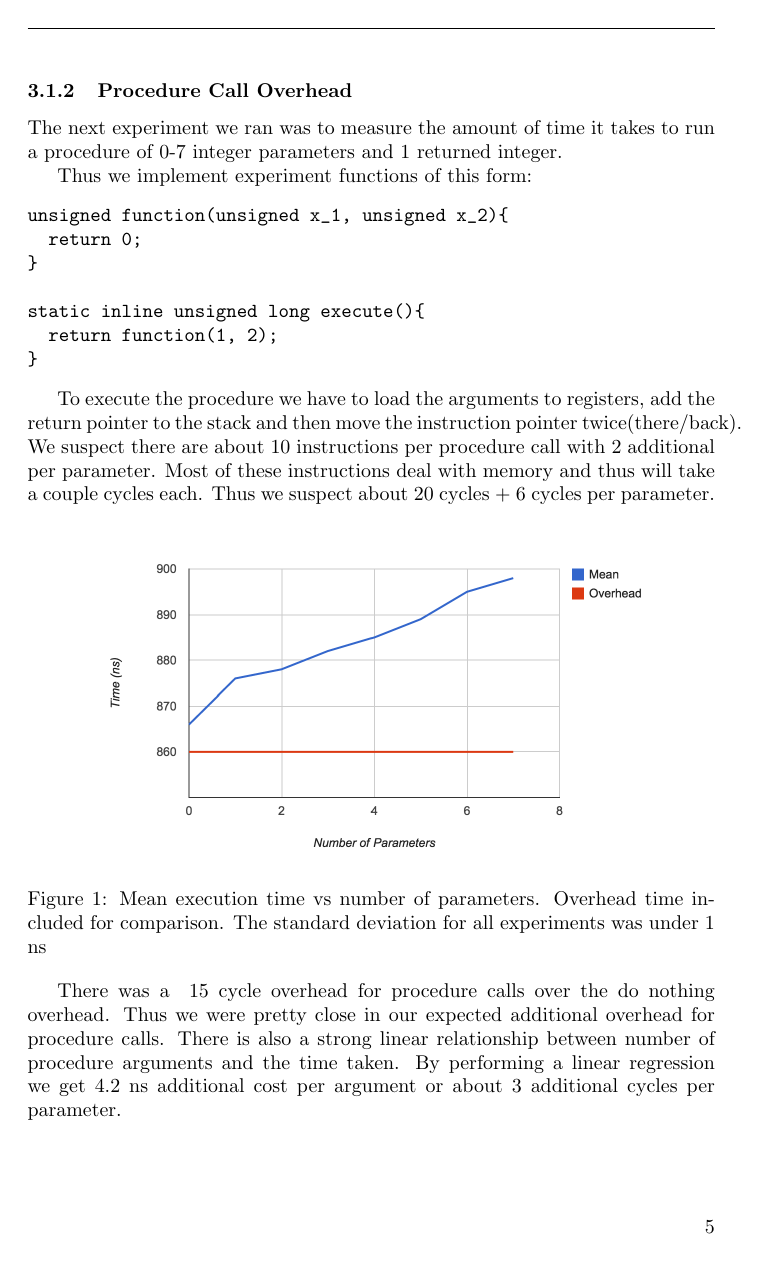
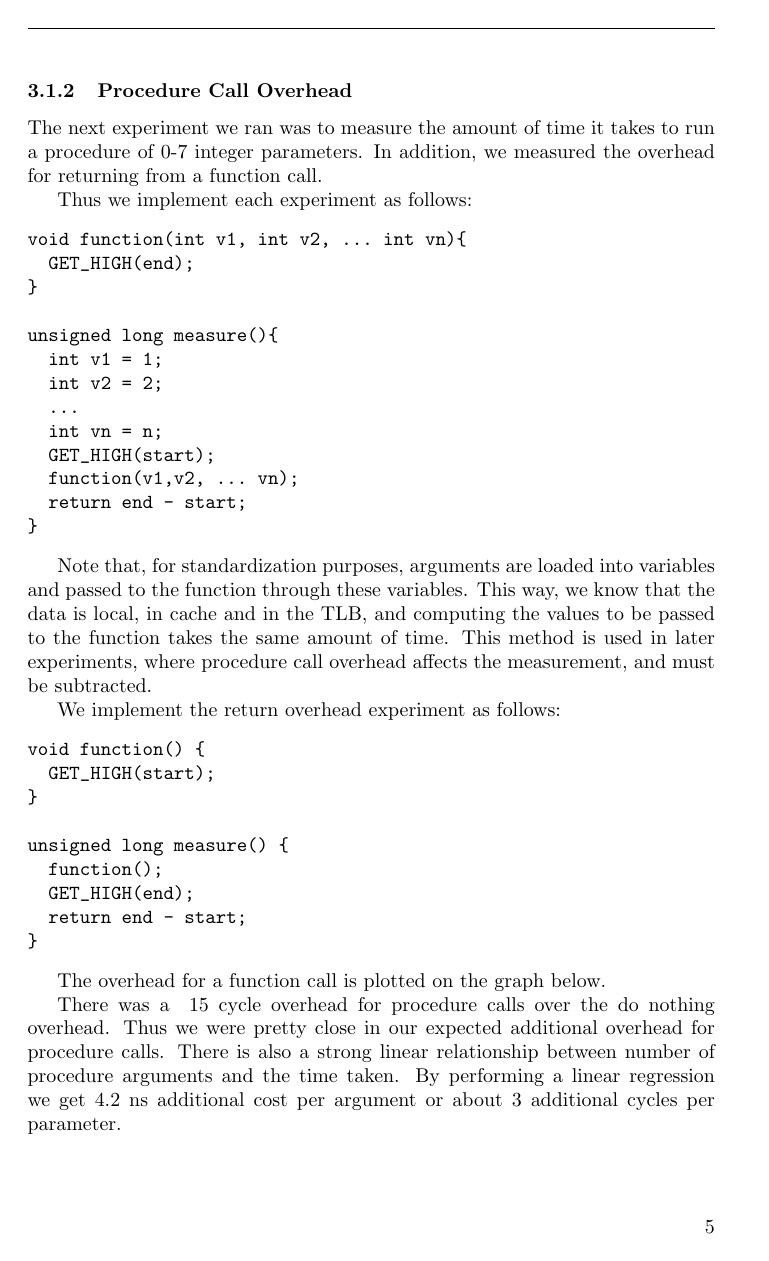
Before and after one commit to dlisuk/cse221_project, a LaTeX document (report/final_report.tex, which reads report/experiments/exp_1_1.tex, report/experiments/exp_1_2.tex, report/experiments/intro.tex): page 5 of 10 before the commit and page 5 of 12 after it. Compiled offline with pdfLaTeX.

Commit message:
updated intro to experimental section, exp_1_1, and exp_1_2, and some minor updates to final_report.tex for formatting issues

```diff
--- a/report/experiments/exp_1_1.tex
+++ b/report/experiments/exp_1_1.tex
@@ -3,8 +2,10 @@ To do this want to do as little as possible while still doing everyting that wil
 
 Thus we implement this experiment function:
 \begin{verbatim}
-static inline unsigned long execute(){
-  return 0;
+unsigned long measure() {
+  GET_HIGH(start);
+  GET_HIGH(end);
+  return end - start;
 }
 \end{verbatim}
 
--- a/report/experiments/exp_1_2.tex
+++ b/report/experiments/exp_1_2.tex
@@ -1,19 +1,38 @@
-The next experiment we ran was to measure the amount of time it takes to run a procedure of 0-7 integer parameters and 1 returned integer.
+The next experiment we ran was to measure the amount of time it takes to run a procedure of 0-7 integer parameters. In addition, we measured the overhead for returning from a function call.
 
-Thus we implement experiment functions of this form:
+Thus we implement each experiment as follows:
 \begin{verbatim}
-unsigned function(unsigned x_1, unsigned x_2){
-  return 0;
+void function(int v1, int v2, ... int vn){
+  GET_HIGH(end);
 }
 
-static inline unsigned long execute(){
-  return function(1, 2);
+unsigned long measure(){
+  int v1 = 1;
+  int v2 = 2;
+  ...
+  int vn = n;
+  GET_HIGH(start);
+  function(v1,v2, ... vn);
+  return end - start;
 }
 \end{verbatim}
 
-To execute the procedure we have to load the arguments to registers, add the return pointer to the stack and then move the instruction pointer twice(there/back).
-We suspect there are about 10 instructions per procedure call with 2 additional per parameter.  Most of these instructions deal with memory and thus will take a couple cycles each.  Thus we suspect about 20 cycles + 6 cycles per parameter.
+Note that, for standardization purposes, arguments are loaded into variables and passed to the function through these variables. This way, we know that the data is local, in cache and in the TLB, and computing the values to be passed to the function takes the same amount of time. This method is used in later experiments, where procedure call overhead affects the measurement, and must be subtracted.
 
+We implement the return overhead experiment as follows:
+\begin{verbatim}
+void function() {
+  GET_HIGH(start);
+}
+
+unsigned long measure() {
+  function();
+  GET_HIGH(end);
+  return end - start;
+}
+\end{verbatim}
+
+The overhead for a function call is plotted on the graph below.
 
 \begin{figure}[h]
 \centering
--- a/report/experiments/intro.tex
+++ b/report/experiments/intro.tex
@@ -1,9 +1,10 @@
-
 We developed a general wrapper program which calls an experiment specific inlined function.
 This allows all of our experiments to share the number of running times, the statistic computation code and other things.
 The basic code is shown below.
 
 \begin{verbatim}
-static inline unsigned long execute();
+void setup();
+void teardown();
+unsigned long measure();
 
 int main(void){
```
Also changed, not shown: report/final_report.tex (+17 -0 lines), report/experiments/exp_1_1.tex (15 more changed lines), report/experiments/intro.tex (48 more changed lines).
